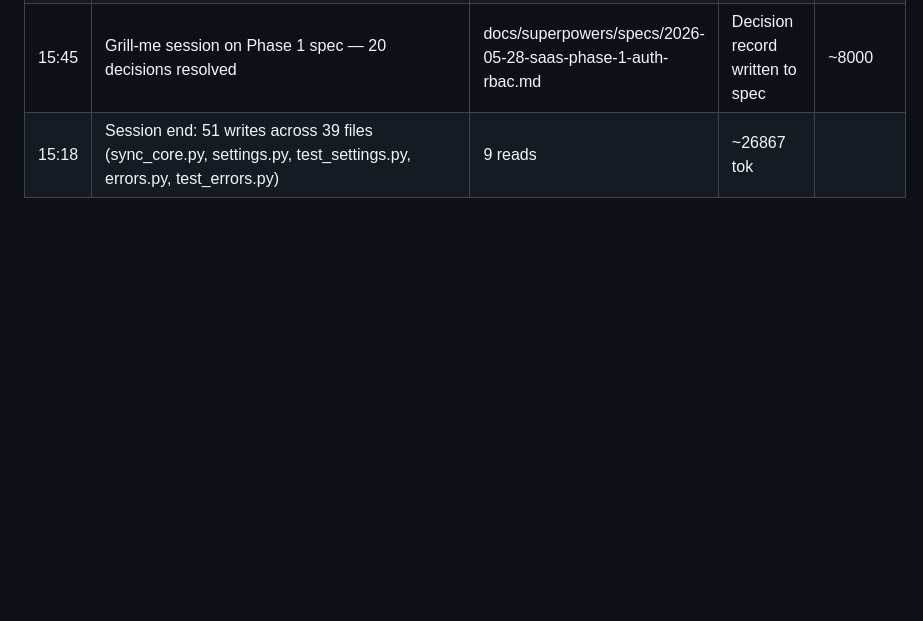
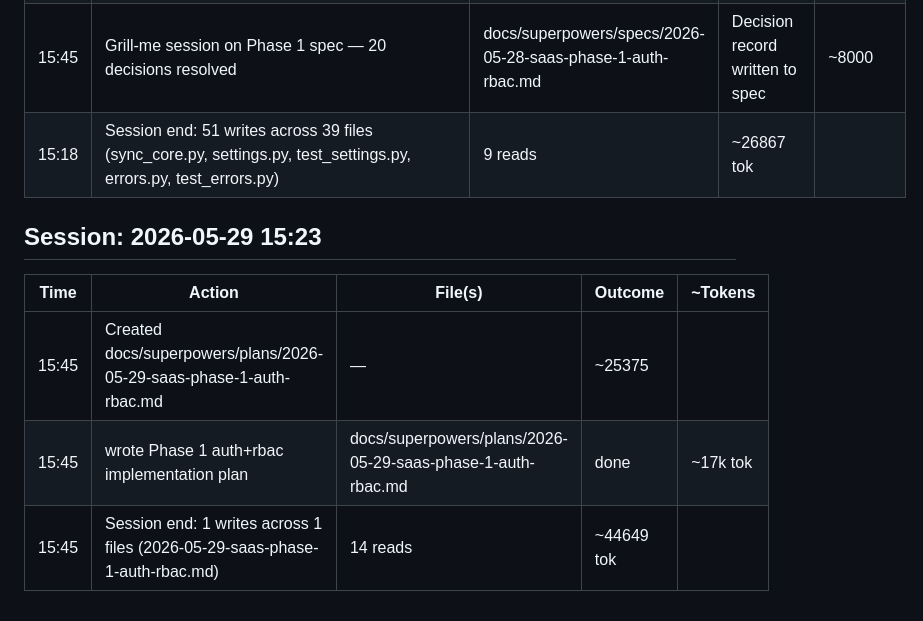
Before and after one commit to fabiosouzajr/financialsim-saas, a Markdown page: .wolf/memory.md, the part around the change. GitHub-like rendering; blank space fills up the shorter version.

Commit message:
docs: Phase 1 auth+rbac implementation plan + wolf anatomy update

```diff
--- a/.wolf/memory.md
+++ b/.wolf/memory.md
@@ -105,3 +105,11 @@
 | 15:18 | Edited docs/superpowers/specs/2026-05-28-saas-phase-1-auth-rbac.md | "/login" → "isRefreshing" | ~51 |
 | 15:45 | Grill-me session on Phase 1 spec — 20 decisions resolved | docs/superpowers/specs/2026-05-28-saas-phase-1-auth-rbac.md | Decision record written to spec | ~8000 |
 | 15:18 | Session end: 51 writes across 39 files (sync_core.py, settings.py, test_settings.py, errors.py, test_errors.py) | 9 reads | ~26867 tok |
+
+## Session: 2026-05-29 15:23
+
+| Time | Action | File(s) | Outcome | ~Tokens |
+|------|--------|---------|---------|--------|
+| 15:45 | Created docs/superpowers/plans/2026-05-29-saas-phase-1-auth-rbac.md | — | ~25375 |
+| 15:45 | wrote Phase 1 auth+rbac implementation plan | docs/superpowers/plans/2026-05-29-saas-phase-1-auth-rbac.md | done | ~17k tok |
+| 15:45 | Session end: 1 writes across 1 files (2026-05-29-saas-phase-1-auth-rbac.md) | 14 reads | ~44649 tok |
```
Also changed, not shown: .wolf/anatomy.md (+3 -2 lines), 1 other file.
